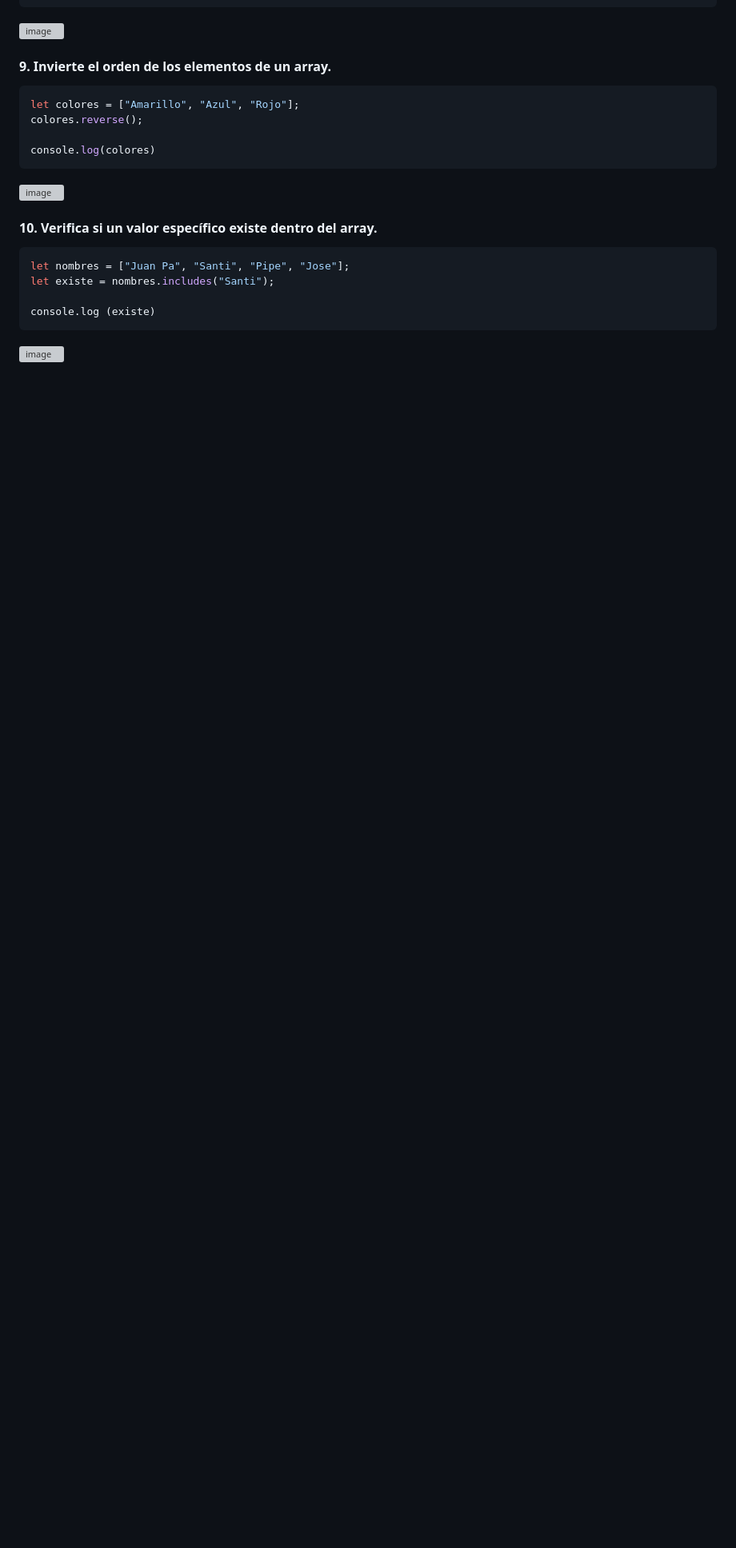
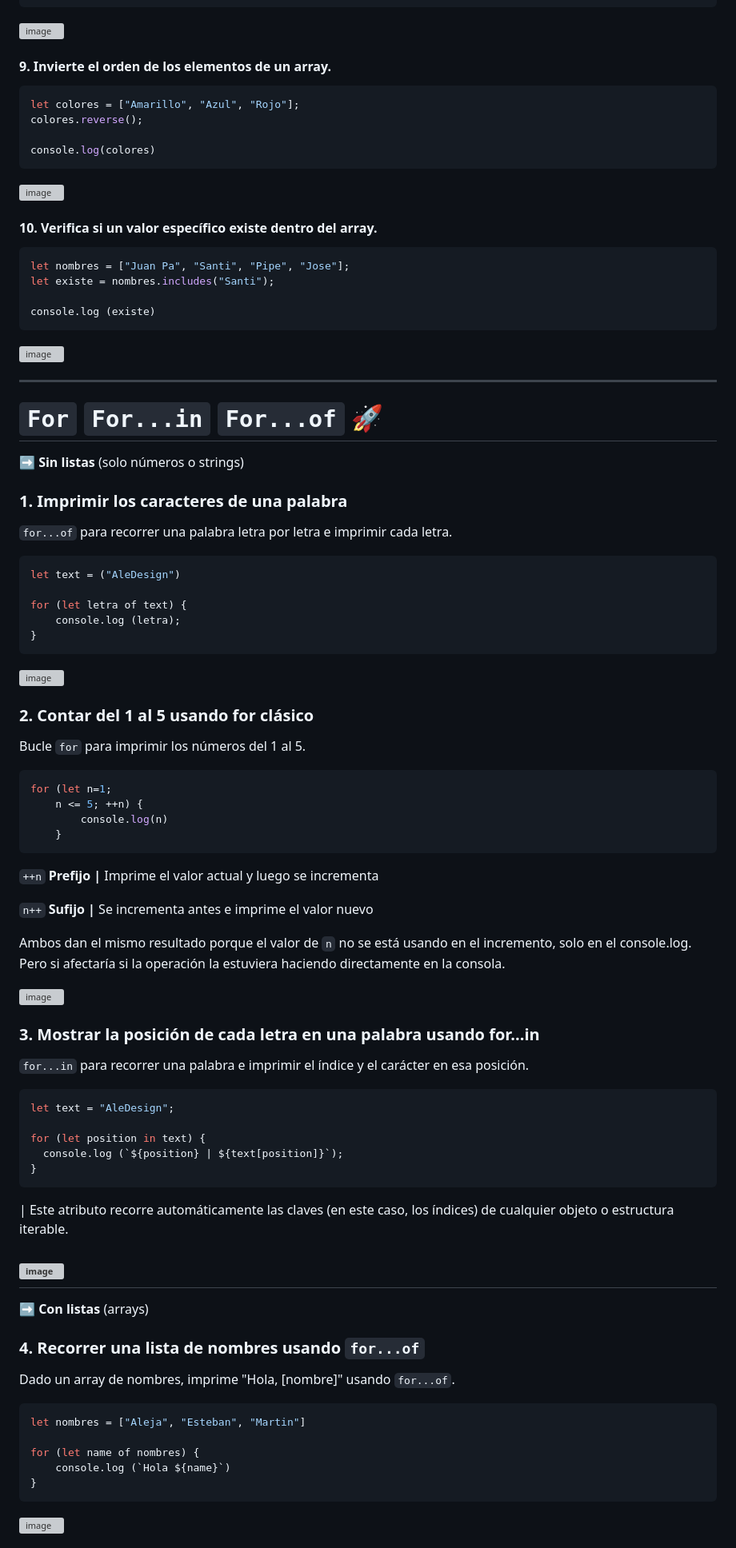
Before and after one commit to AlejaQuiroga545/JavaScript, a Markdown page: Semana 1/Lógica/Condicional.md, the part around the change printed below. Shown: that part at 80% size. Rendered like a GitHub page; blank space fills up the shorter version; grey boxes are pictures that could not be loaded.

````diff
--- a/Semana 1/Lógica/Condicional.md
+++ b/Semana 1/Lógica/Condicional.md
@@ -126,3 +126,67 @@ let existe = nombres.includes("Santi");
 console.log (existe)
 ```
 ![image](https://github.com/user-attachments/assets/edadebd4-5285-4afd-bdfb-f89113f1f869)
+
+---
+
+# `For` `For...in` `For...of` 🚀
+
+➡️ **Sin listas** (solo números o strings)
+
+### 1. Imprimir los caracteres de una palabra
+`for...of` para recorrer una palabra letra por letra e imprimir cada letra.
+```javascript
+let text = ("AleDesign")
+
+for (let letra of text) {
+    console.log (letra);
+}
+```
+![image](https://github.com/user-attachments/assets/1bf49738-22a0-46e2-915d-88c0343d1244)
+
+### 2. Contar del 1 al 5 usando for clásico
+Bucle `for` para imprimir los números del 1 al 5.
+```javascript
+for (let n=1;
+    n <= 5; ++n) {
+        console.log(n)
+    }
+```
+`++n` **Prefijo |** Imprime el valor actual y luego se incrementa
+
+`n++` **Sufijo |** Se incrementa antes e imprime el valor nuevo
+
+Ambos dan el mismo resultado porque el valor de `n` no se está usando en el incremento, solo en el console.log. Pero si afectaría si la operación la estuviera haciendo directamente en la consola.
+
+![image](https://github.com/user-attachments/assets/0a26979b-d61f-4fd7-a575-2bfdd3d0cb2a)
+
+
+
+### 3. Mostrar la posición de cada letra en una palabra usando for...in
+`for...in` para recorrer una palabra e imprimir el índice y el carácter en esa posición.
+```javascript
+let text = "AleDesign";
+
+for (let position in text) {
+  console.log (`${position} | ${text[position]}`);
+}
+```
+| Este atributo recorre automáticamente las claves (en este caso, los índices) de cualquier objeto o estructura iterable.
+
+![image](https://github.com/user-attachments/assets/d898594c-8ad5-4950-a9a0-6a2535337dad)
+---
+
+➡️ **Con listas** (arrays)
+
+### 4. Recorrer una lista de nombres usando `for...of`
+Dado un array de nombres, imprime "Hola, [nombre]" usando `for...of`.
+```javascript
+let nombres = ["Aleja", "Esteban", "Martin"]
+
+for (let name of nombres) {
+    console.log (`Hola ${name}`)
+}
+```
+![image](https://github.com/user-attachments/assets/46123877-02f3-40e4-86cd-7d4f291f24ca)
+
+
````
Also changed, not shown: other parts of Semana 1/Lógica/Condicional.md (+22 -0 lines).
